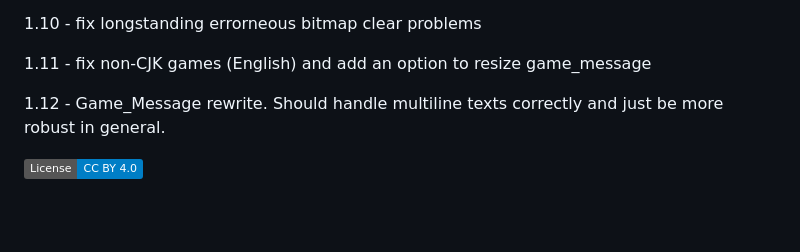
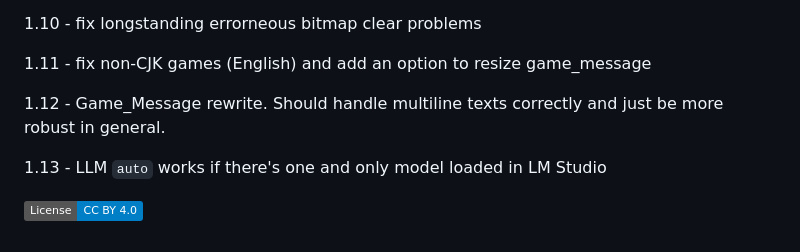
Before and after one commit to robinhood0107/RPG-Maker-Live-Translator-llama.cpp-ver, a Markdown page: README.md, the part around the change. Drawn GitHub-style; badges without logos; blank space fills up the shorter version.

```diff
--- a/README.md
+++ b/README.md
@@ -49,4 +49,6 @@ To translate other languages than Chinese, Japanese, or Korean, set `"disableCjk
 
 1.12 - Game_Message rewrite. Should handle multiline texts correctly and just be more robust in general.
 
+1.13 - LLM `auto` works if there's one and only model loaded in LM Studio
+
 ![License](https://img.shields.io/badge/License-CC%20BY%204.0-blue.svg)
```
